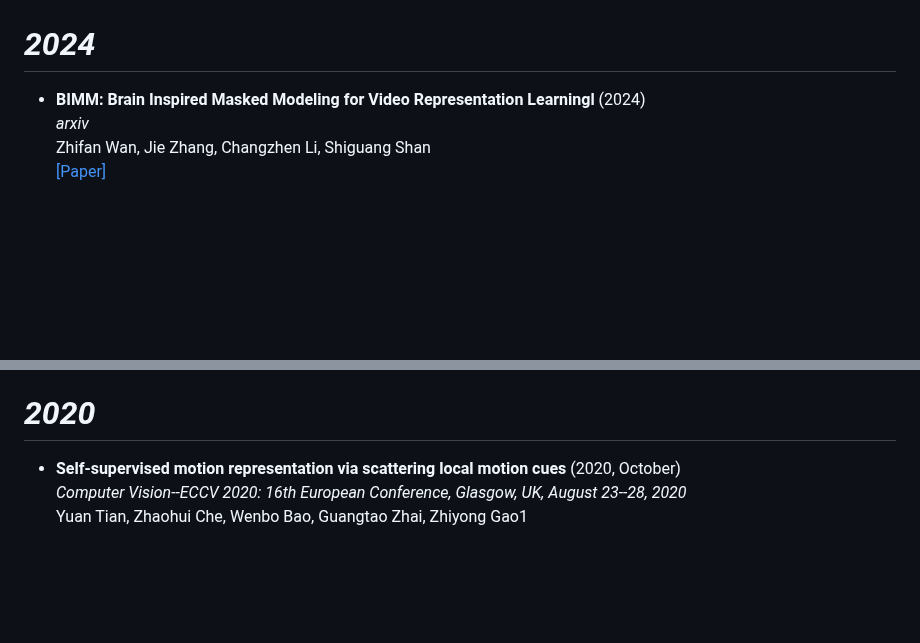
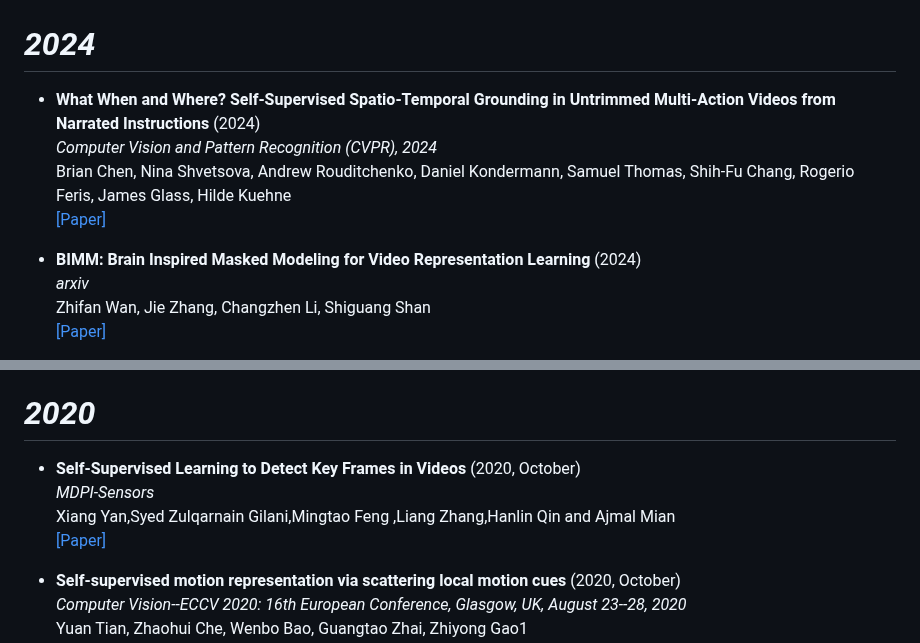
Before and after one commit to Malitha123/awesome-video-self-supervised-learning, a Markdown page: README.md, 2 parts joined by grey strips. Rendered like a GitHub page; blank space fills up the shorter version.

```diff
--- a/README.md
+++ b/README.md
@@ -100,7 +100,13 @@ Fida Mohammad Thoker, Hazel Doughty, Piyush Bagad, Cees Snoek <br>
 
 # *2024*
 
-- **BIMM: Brain Inspired Masked Modeling for Video Representation Learningl** (2024)<br>
+
+- **What When and Where? Self-Supervised Spatio-Temporal Grounding in Untrimmed Multi-Action Videos from Narrated Instructions** (2024)<br>
+*Computer Vision and Pattern Recognition (CVPR), 2024* <br>
+Brian Chen, Nina Shvetsova, Andrew Rouditchenko, Daniel Kondermann, Samuel Thomas, Shih-Fu Chang, Rogerio Feris, James Glass, Hilde Kuehne <br>
+[[Paper]](https://openaccess.thecvf.com/content/CVPR2024/papers/Chen_What_When_and_Where_Self-Supervised_Spatio-Temporal_Grounding_in_Untrimmed_Multi-Action_CVPR_2024_paper.pdf)
+
+- **BIMM: Brain Inspired Masked Modeling for Video Representation Learning** (2024)<br>
 *arxiv* <br>
 Zhifan Wan, Jie Zhang, Changzhen Li, Shiguang Shan <br>
 [[Paper]](https://arxiv.org/abs/2405.12757)
@@ -1021,6 +1027,11 @@ Zolfaghari, M., Zhu, Y., Gehler, P., & Brox, T. <br>
 # *2020*
 
 
+ - **Self-Supervised Learning to Detect Key Frames in Videos** (2020, October)<br>
+*MDPI-Sensors* <br>
+Xiang Yan,Syed Zulqarnain Gilani,Mingtao Feng ,Liang Zhang,Hanlin Qin and Ajmal Mian <br>
+[[Paper]](https://www.mdpi.com/1424-8220/20/23/6941)
+
 
  - **Self-supervised motion representation via scattering local motion cues** (2020, October)<br>
 *Computer Vision--ECCV 2020: 16th European Conference, Glasgow, UK, August 23--28, 2020* <br>
```
